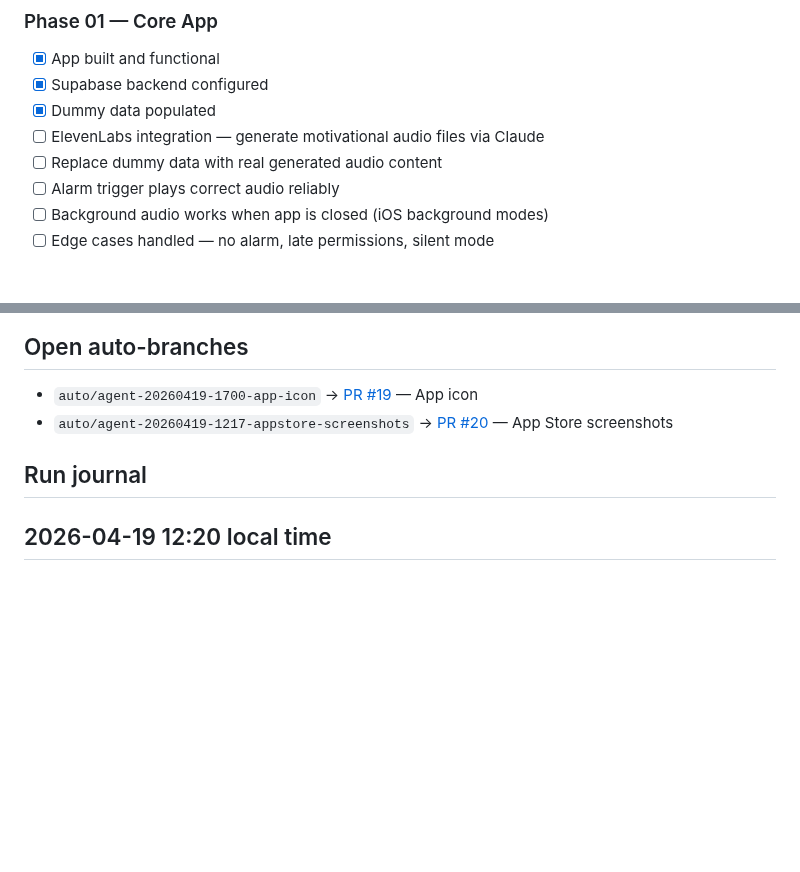
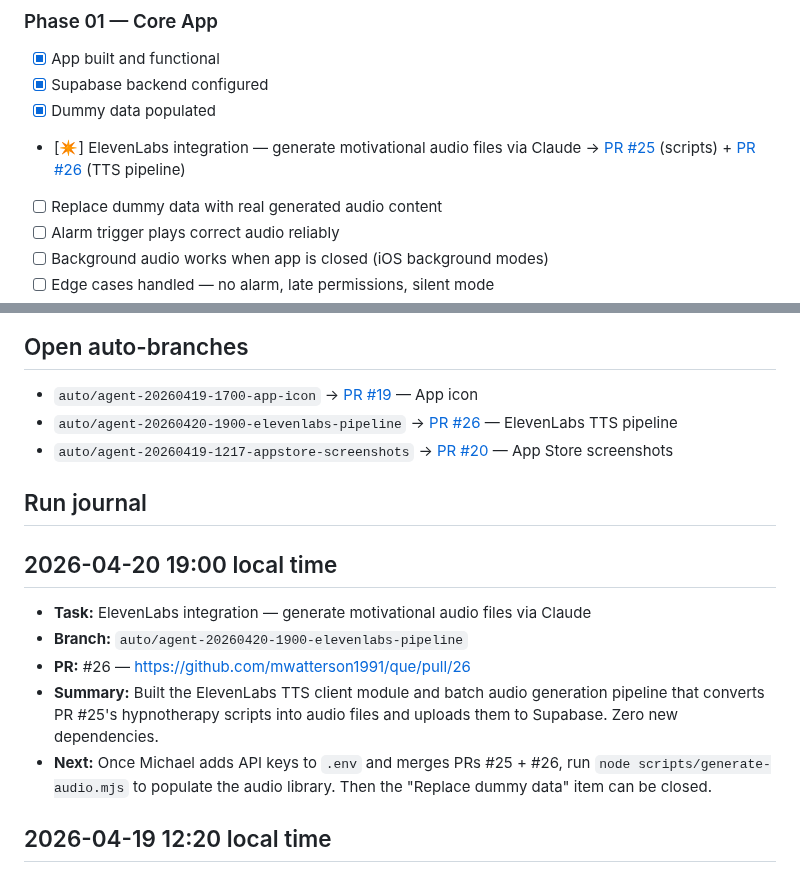
Before and after one commit to mwatterson1991/que, a Markdown page: QUE-STATUS.md, 2 parts joined by grey strips. Rendered like a GitHub page; blank space fills up the shorter version.

Commit message:
docs: update QUE-STATUS with TTS pipeline PR #26
Co-Authored-By: Claude <noreply@anthropic.com>

```diff
--- a/QUE-STATUS.md
+++ b/QUE-STATUS.md
@@ -12,7 +12,7 @@ Last agent run: 2026-04-19 12:20
 - [x] App built and functional
 - [x] Supabase backend configured
 - [x] Dummy data populated
-- [ ] ElevenLabs integration — generate motivational audio files via Claude
+- [✴] ElevenLabs integration — generate motivational audio files via Claude → [PR #25](https://github.com/mwatterson1991/que/pull/25) (scripts) + [PR #26](https://github.com/mwatterson1991/que/pull/26) (TTS pipeline)
 - [ ] Replace dummy data with real generated audio content
 - [ ] Alarm trigger plays correct audio reliably
 - [ ] Background audio works when app is closed (iOS background modes)
@@ -61,9 +61,17 @@ Last agent run: 2026-04-19 12:20
 ## Open auto-branches
 
 - `auto/agent-20260419-1700-app-icon` → [PR #19](https://github.com/mwatterson1991/que/pull/19) — App icon
+- `auto/agent-20260420-1900-elevenlabs-pipeline` → [PR #26](https://github.com/mwatterson1991/que/pull/26) — ElevenLabs TTS pipeline
 - `auto/agent-20260419-1217-appstore-screenshots` → [PR #20](https://github.com/mwatterson1991/que/pull/20) — App Store screenshots
 
 ## Run journal
+
+## 2026-04-20 19:00 local time
+- **Task:** ElevenLabs integration — generate motivational audio files via Claude
+- **Branch:** `auto/agent-20260420-1900-elevenlabs-pipeline`
+- **PR:** #26 — https://github.com/mwatterson1991/que/pull/26
+- **Summary:** Built the ElevenLabs TTS client module and batch audio generation pipeline that converts PR #25's hypnotherapy scripts into audio files and uploads them to Supabase. Zero new dependencies.
+- **Next:** Once Michael adds API keys to `.env` and merges PRs #25 + #26, run `node scripts/generate-audio.mjs` to populate the audio library. Then the "Replace dummy data" item can be closed.
 
 ## 2026-04-19 12:20 local time
 - **Task:** Screenshots — 6.9" iPhone, 6.5" iPhone, 12.9" iPad (if supported)
```
Also changed, not shown: other parts of QUE-STATUS.md (+1 -1 lines).
